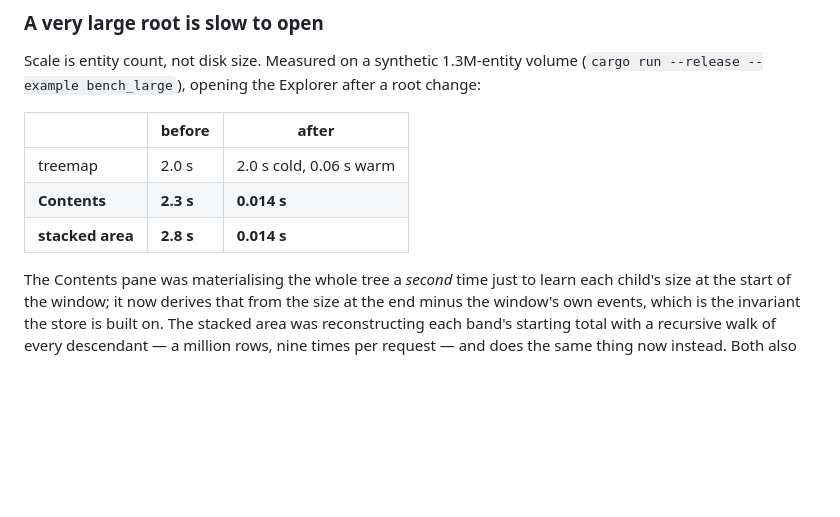
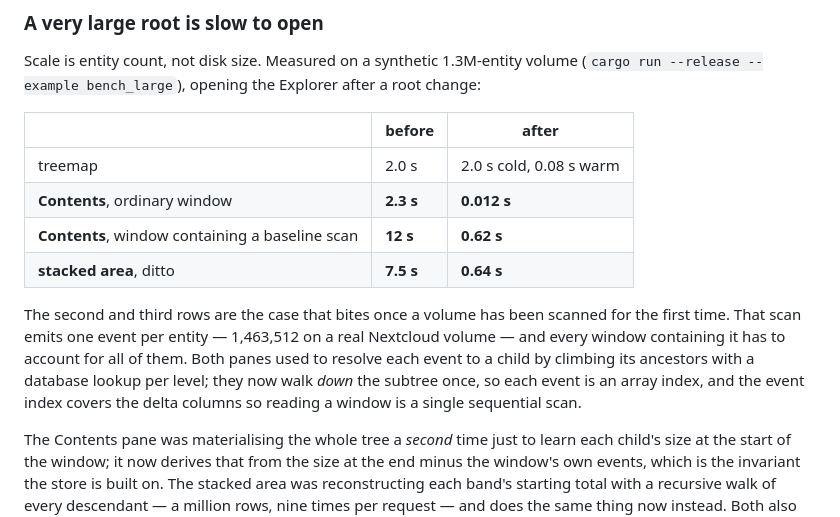
Before and after one commit to sbrown7792/duTime, a Markdown page: README.md, the part around the change. Drawn GitHub-style; blank space fills up the shorter version.

Commit message:
Record the baseline-window numbers in the docs
The performance table claimed 14ms for the Contents pane, which was true
only for a window that does not contain a baseline scan — the case my
benchmark accidentally measured. Both cases are now listed, since the
expensive one is what anyone sees in the days after first scanning a volume.

Co-Authored-By: Claude Opus 5 <noreply@anthropic.com>

```diff
--- a/README.md
+++ b/README.md
@@ -441,9 +441,18 @@ after a root change:
 
 | | before | after |
 |---|---|---|
-| treemap | 2.0 s | 2.0 s cold, 0.06 s warm |
-| **Contents** | **2.3 s** | **0.014 s** |
-| **stacked area** | **2.8 s** | **0.014 s** |
+| treemap | 2.0 s | 2.0 s cold, 0.08 s warm |
+| **Contents**, ordinary window | **2.3 s** | **0.012 s** |
+| **Contents**, window containing a baseline scan | **12 s** | **0.62 s** |
+| **stacked area**, ditto | **7.5 s** | **0.64 s** |
+
+The second and third rows are the case that bites once a volume has been
+scanned for the first time. That scan emits one event per entity — 1,463,512
+on a real Nextcloud volume — and every window containing it has to account for
+all of them. Both panes used to resolve each event to a child by climbing its
+ancestors with a database lookup per level; they now walk *down* the subtree
+once, so each event is an array index, and the event index covers the delta
+columns so reading a window is a single sequential scan.
 
 The Contents pane was materialising the whole tree a *second* time just to
 learn each child's size at the start of the window; it now derives that from
```
Also changed, not shown: CHANGELOG.md (+3 -2 lines).
